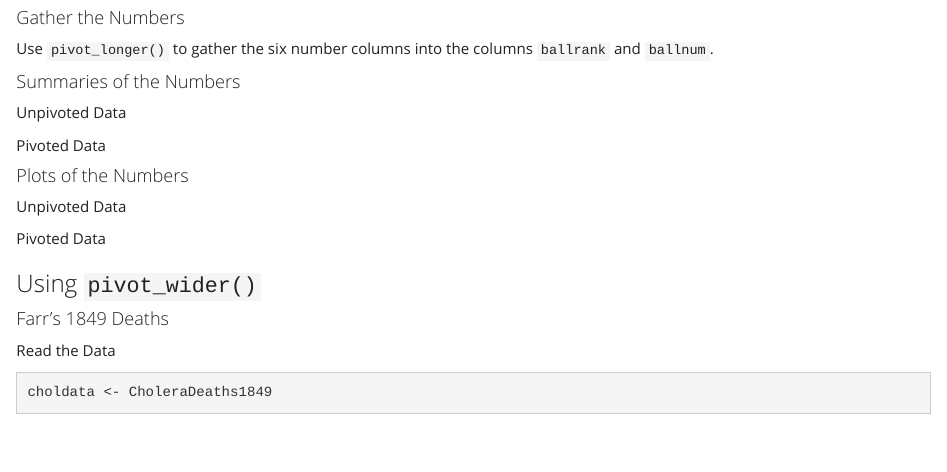
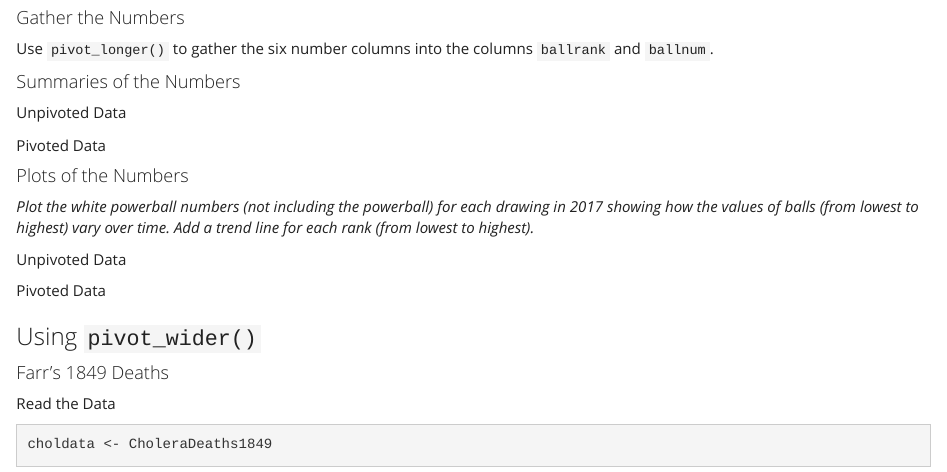
Before and after one commit to aokine/ReshapingAndJoiningDataWorksheet, an R Markdown document (Reshaping_JoiningData_Worksheet.Rmd): the page in a window 1100 px wide, from 1470 px down. Rendered offline with R 4.5, knitr and Pandoc, with nearby package versions; some code elsewhere in the file could not run offline.

Commit message:
Add files via upload

````diff
--- a/Reshaping_JoiningData_Worksheet.Rmd
+++ b/Reshaping_JoiningData_Worksheet.Rmd
@@ -71,6 +71,10 @@ Pivoted Data
 ```
 
 #### Plots of the Numbers
+
+*Plot the white powerball numbers (not including the powerball) for each drawing in 2017 showing how the values of balls (from lowest to highest) vary over time. Add a trend line for each rank (from lowest to highest).*
+
+
 
 Unpivoted Data
 ```{r}
````
